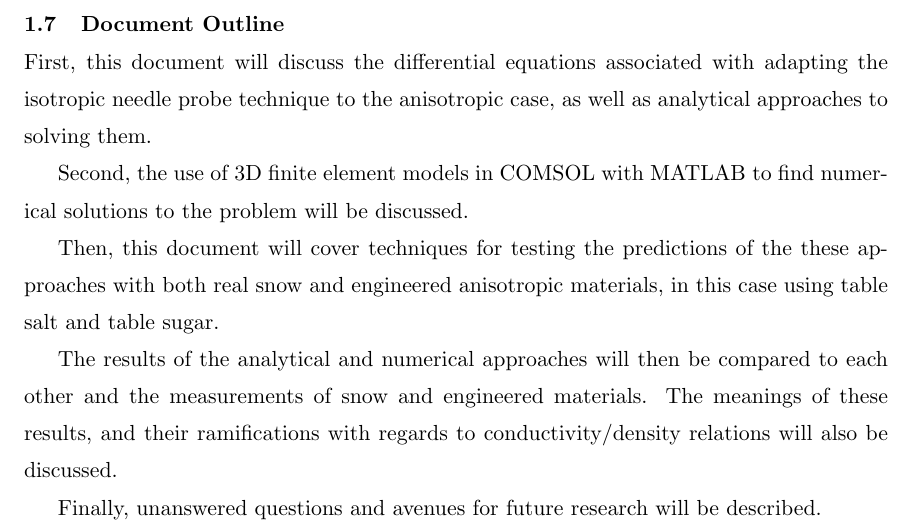
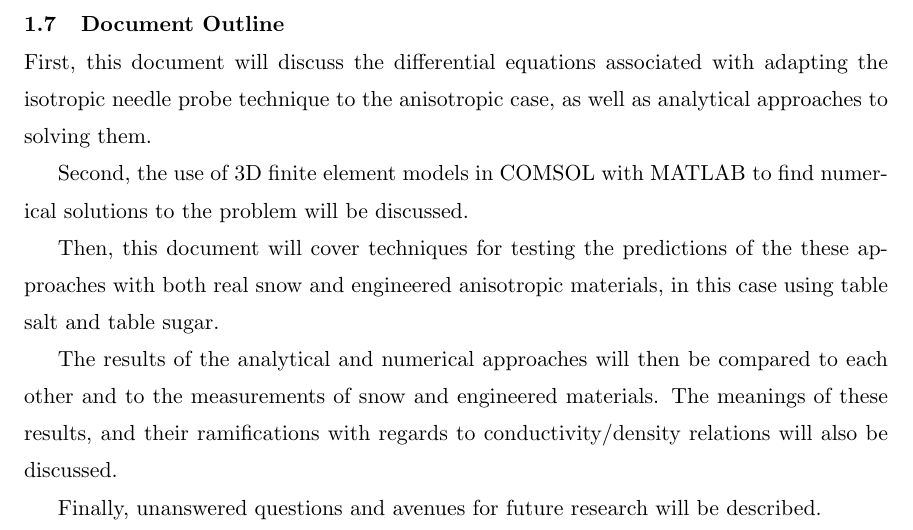
Before and after one commit to jfhbrook/anisotropy, a LaTeX thesis (thesis.tex, which reads ch1.tex): part of page 19 of 84, cut so that both start at the same text. Compiled offline with pdfLaTeX; a LaTeX package or settings file that is missing is left out.

Commit message:
ONE WORD

```diff
--- a/ch1.tex
+++ b/ch1.tex
@@ -213,7 +213,7 @@ these approaches with both real snow and engineered anisotropic materials, in
 this case using table salt and table sugar.
 
 The results of the analytical and numerical approaches will then be compared to
-each other and the measurements of snow and engineered materials. The meanings
+each other and to the measurements of snow and engineered materials. The meanings
 of these results, and their ramifications with regards to conductivity/density
 relations will also be discussed.
 
```
